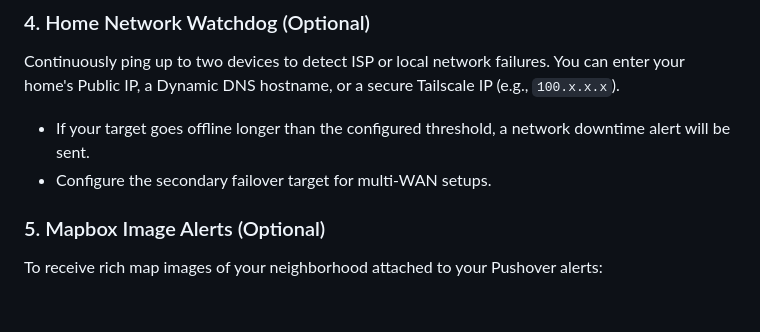
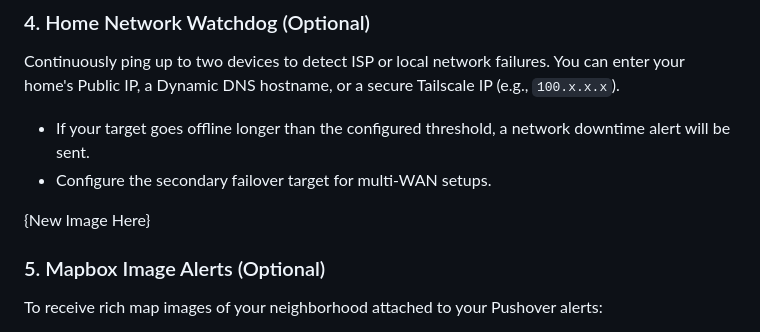
Before and after one commit to NightHawkATL/outage-tracker, a Markdown page: README.md, the part around the change. Drawn GitHub-style; blank space fills up the shorter version.

```diff
--- a/README.md
+++ b/README.md
@@ -129,6 +129,8 @@ Continuously ping up to two devices to detect ISP or local network failures. You
 * If your target goes offline longer than the configured threshold, a network downtime alert will be sent.
 * Configure the secondary failover target for multi-WAN setups.
 
+{New Image Here}
+
 ### 5. Mapbox Image Alerts (Optional)
 To receive rich map images of your neighborhood attached to your Pushover alerts:
 * Copy your **Default Public Token** (`pk.eyJ1...`) from Mapbox.
```
